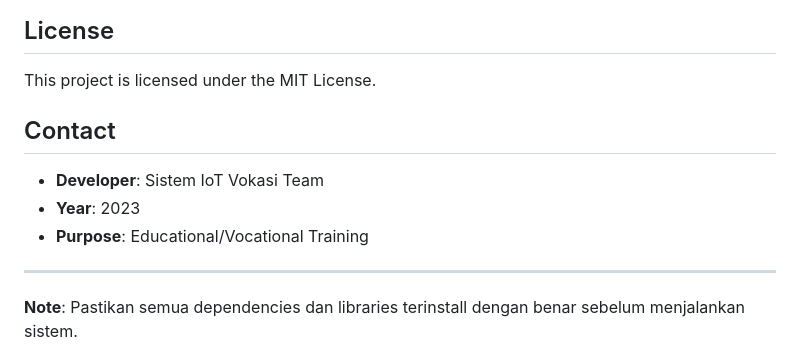
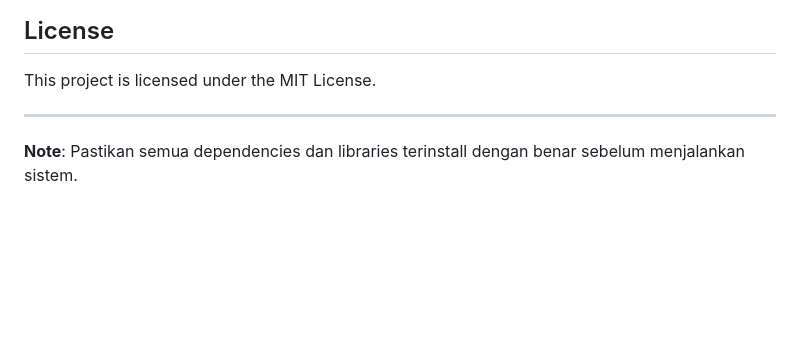
Before and after one commit to Daarns/Website-IOT, a Markdown page: README.md, the part around the change. GitHub-like rendering; blank space fills up the shorter version.

Commit message:
Remove contact section from README

```diff
--- a/README.md
+++ b/README.md
@@ -191,10 +191,5 @@ iot-vokasiub/
 ## License
 This project is licensed under the MIT License.
 
-## Contact
-- **Developer**: Sistem IoT Vokasi Team
-- **Year**: 2023
-- **Purpose**: Educational/Vocational Training
-
 ---
 **Note**: Pastikan semua dependencies dan libraries terinstall dengan benar sebelum menjalankan sistem.
```
